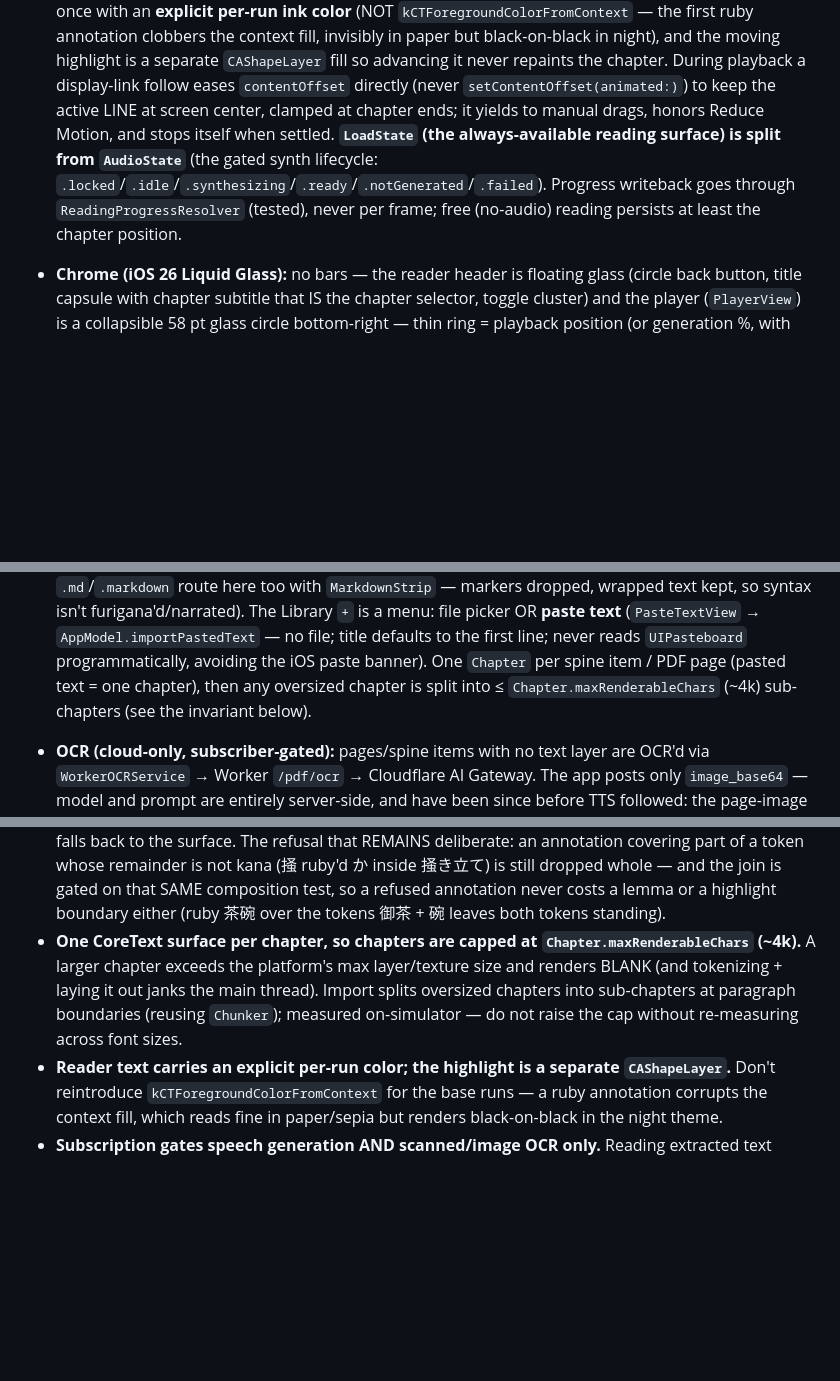
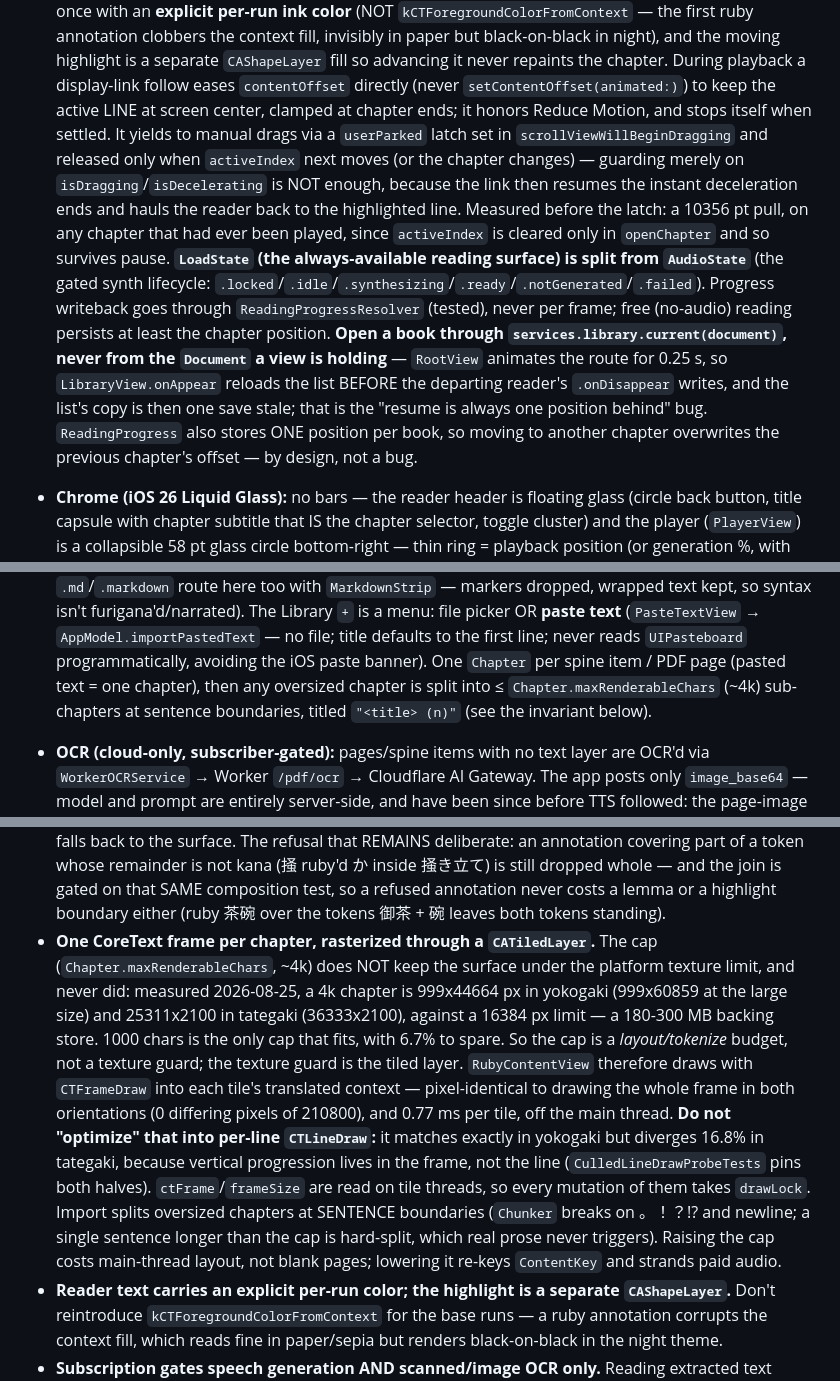
Before and after one commit to tgkd/reader, a Markdown page: CLAUDE.md, 3 parts joined by grey strips. Drawn GitHub-style; blank space fills up the shorter version.

Commit message:
Correct three claims in CLAUDE.md that measurement disproved
The ~4k chapter cap was documented as the guard against exceeding the
platform texture limit. It never was: a 4k chapter measures 999x44664 px
in yokogaki and 25311x2100 in tategaki against a 16384 limit, and only a
1000-char cap would fit. Record what the cap actually budgets (main-thread
layout), what now guards the texture limit (the tiled layer), and why
per-line CTLineDraw is not an available optimization.

"It yields to manual drags" described an intent, not the behaviour — the
follow link yielded for the duration of the gesture and then hauled the
reader back. Describe the latch that makes the sentence true.

Chunker splits on sentence terminators, not paragraph boundaries.

Also record that a book must be opened through library.current(), since
the route animation lets the library reload before the reader saves.

```diff
--- a/CLAUDE.md
+++ b/CLAUDE.md
@@ -132,11 +132,21 @@ PDFKit / networking live in the `app/` target only.
   the moving highlight is a separate `CAShapeLayer` fill so advancing it never repaints the chapter.
   During playback a display-link follow eases `contentOffset` directly (never
   `setContentOffset(animated:)`) to keep the active LINE at screen center, clamped at chapter
-  ends; it yields to manual drags, honors Reduce Motion, and stops itself when settled.
+  ends; it honors Reduce Motion, and stops itself when settled. It yields to manual drags via a
+  `userParked` latch set in `scrollViewWillBeginDragging` and released only when `activeIndex` next
+  moves (or the chapter changes) — guarding merely on `isDragging`/`isDecelerating` is NOT enough,
+  because the link then resumes the instant deceleration ends and hauls the reader back to the
+  highlighted line. Measured before the latch: a 10356 pt pull, on any chapter that had ever been
+  played, since `activeIndex` is cleared only in `openChapter` and so survives pause.
   **`LoadState` (the always-available reading surface) is split from `AudioState`** (the gated synth
   lifecycle: `.locked`/`.idle`/`.synthesizing`/`.ready`/`.notGenerated`/`.failed`). Progress
   writeback goes through `ReadingProgressResolver` (tested), never per frame; free (no-audio)
-  reading persists at least the chapter position.
+  reading persists at least the chapter position. **Open a book through
+  `services.library.current(document)`, never from the `Document` a view is holding** —
+  `RootView` animates the route for 0.25 s, so `LibraryView.onAppear` reloads the list BEFORE the
+  departing reader's `.onDisappear` writes, and the list's copy is then one save stale; that is the
+  "resume is always one position behind" bug. `ReadingProgress` also stores ONE position per book,
+  so moving to another chapter overwrites the previous chapter's offset — by design, not a bug.
 
 - **Chrome (iOS 26 Liquid Glass):** no bars — the reader header is floating glass (circle back
   button, title capsule with chapter subtitle that IS the chapter selector, toggle cluster) and
@@ -172,7 +182,8 @@ PDFKit / networking live in the `app/` target only.
   (`PasteTextView` → `AppModel.importPastedText` — no file; title defaults to the first line;
   never reads `UIPasteboard` programmatically, avoiding the iOS paste banner).
   One `Chapter` per spine item / PDF page (pasted text = one chapter), then any oversized chapter
-  is split into ≤ `Chapter.maxRenderableChars` (~4k) sub-chapters (see the invariant below).
+  is split into ≤ `Chapter.maxRenderableChars` (~4k) sub-chapters at sentence boundaries, titled
+  `"<title> (n)"` (see the invariant below).
 
 - **OCR (cloud-only, subscriber-gated):** pages/spine items with no text layer are OCR'd via
   `WorkerOCRService` → Worker `/pdf/ocr` → Cloudflare AI Gateway. The app posts only
@@ -221,11 +232,21 @@ PDFKit / networking live in the `app/` target only.
   token whose remainder is not kana (掻 ruby'd か inside 掻き立て) is still dropped whole — and the
   join is gated on that SAME composition test, so a refused annotation never costs a lemma or a
   highlight boundary either (ruby 茶碗 over the tokens 御茶 + 碗 leaves both tokens standing).
-- **One CoreText surface per chapter, so chapters are capped at `Chapter.maxRenderableChars` (~4k).**
-  A larger chapter exceeds the platform's max layer/texture size and renders BLANK (and tokenizing +
-  laying it out janks the main thread). Import splits oversized chapters into sub-chapters at
-  paragraph boundaries (reusing `Chunker`); measured on-simulator — do not raise the cap without
-  re-measuring across font sizes.
+- **One CoreText frame per chapter, rasterized through a `CATiledLayer`.** The cap
+  (`Chapter.maxRenderableChars`, ~4k) does NOT keep the surface under the platform texture limit,
+  and never did: measured 2026-08-25, a 4k chapter is 999x44664 px in yokogaki (999x60859 at the
+  large size) and 25311x2100 in tategaki (36333x2100), against a 16384 px limit — a 180-300 MB
+  backing store. 1000 chars is the only cap that fits, with 6.7% to spare. So the cap is a
+  *layout/tokenize* budget, not a texture guard; the texture guard is the tiled layer.
+  `RubyContentView` therefore draws with `CTFrameDraw` into each tile's translated context —
+  pixel-identical to drawing the whole frame in both orientations (0 differing pixels of 210800),
+  and 0.77 ms per tile, off the main thread. **Do not "optimize" that into per-line `CTLineDraw`:**
+  it matches exactly in yokogaki but diverges 16.8% in tategaki, because vertical progression lives
+  in the frame, not the line (`CulledLineDrawProbeTests` pins both halves). `ctFrame`/`frameSize`
+  are read on tile threads, so every mutation of them takes `drawLock`. Import splits oversized
+  chapters at SENTENCE boundaries (`Chunker` breaks on 。！？!? and newline; a single sentence longer
+  than the cap is hard-split, which real prose never triggers). Raising the cap costs main-thread
+  layout, not blank pages; lowering it re-keys `ContentKey` and strands paid audio.
 - **Reader text carries an explicit per-run color; the highlight is a separate `CAShapeLayer`.**
   Don't reintroduce `kCTForegroundColorFromContext` for the base runs — a ruby annotation corrupts
   the context fill, which reads fine in paper/sepia but renders black-on-black in the night theme.
```
